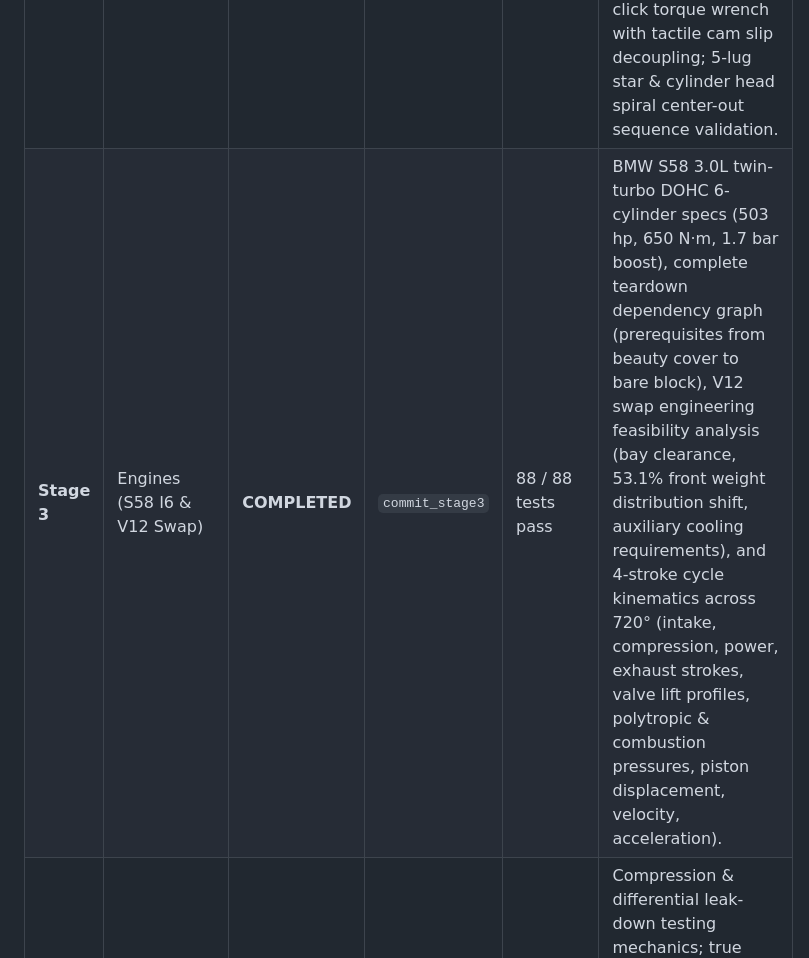
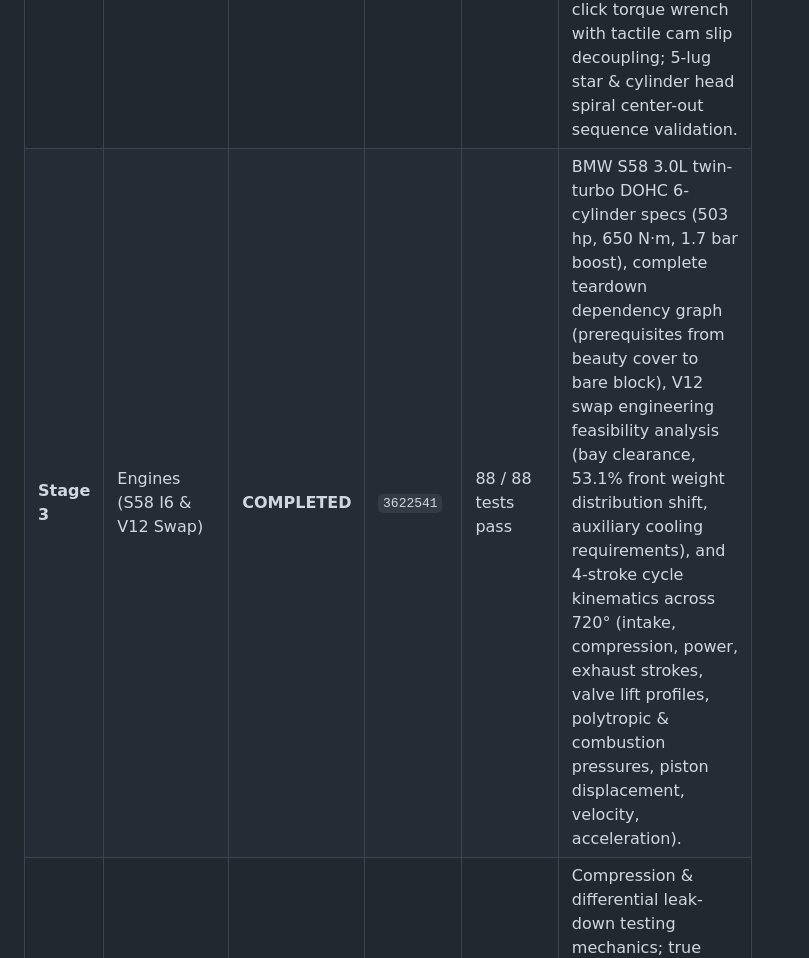
Before and after one commit to Rajath-nayakk/Mechverse, a Markdown page: MECHVERSE_PROGRESS.md, the part around the change. Drawn GitHub-style.

Commit message:
docs: record verified commit hash 3622541 for Stage 3

```diff
--- a/MECHVERSE_PROGRESS.md
+++ b/MECHVERSE_PROGRESS.md
@@ -13,7 +13,7 @@
 | **Stage 0** | Audit and Fix Visibility | **COMPLETED** | `41d05f1` | 74 / 74 tests pass | Fixed bare `three` import in OrbitControls, added importmap to index.html, configured ACES tone mapping & procedural PMREM environment, added `tests/render-smoke.test.js`. |
 | **Stage 1** | Car and Garage | **COMPLETED** | `4a5ef6a` | 76 / 76 tests pass | BMW M4 Competition (G82) modular geometry with tall vertical kidneys, double horizontal slats, bonnet power channels, M aero double-stalk mirrors, carbon roof with central channel, rear diffuser with quad 90mm polished tips, signature M blue calipers, cross-drilled rotors. Garage expanded with Paint Booth Bay, Wash & Detail Bay, Refueling & Fluid station, rotating engine stand, and 2-pass obstacle collision detection. |
 | **Stage 2** | Tools & Fastener System | **COMPLETED** | `d89a651` | 84 / 84 tests pass | Fastener mechanics engine implemented: clamping force $F = T/(K\cdot d)$ across dry (0.20), lubricated (0.15), anti-seize (0.12), and rusted (0.35) thread states; failure modes (female thread stripped, bolt sheared, head rounded, TTY stretched); penetrating oil spray; 600mm breaker bar high-torque breakaway; left-hand screw extractor reverse drilling; micrometer click torque wrench with tactile cam slip decoupling; 5-lug star & cylinder head spiral center-out sequence validation. |
-| **Stage 3** | Engines (S58 I6 & V12 Swap) | **COMPLETED** | `commit_stage3` | 88 / 88 tests pass | BMW S58 3.0L twin-turbo DOHC 6-cylinder specs (503 hp, 650 N·m, 1.7 bar boost), complete teardown dependency graph (prerequisites from beauty cover to bare block), V12 swap engineering feasibility analysis (bay clearance, 53.1% front weight distribution shift, auxiliary cooling requirements), and 4-stroke cycle kinematics across 720° (intake, compression, power, exhaust strokes, valve lift profiles, polytropic & combustion pressures, piston displacement, velocity, acceleration). |
+| **Stage 3** | Engines (S58 I6 & V12 Swap) | **COMPLETED** | `3622541` | 88 / 88 tests pass | BMW S58 3.0L twin-turbo DOHC 6-cylinder specs (503 hp, 650 N·m, 1.7 bar boost), complete teardown dependency graph (prerequisites from beauty cover to bare block), V12 swap engineering feasibility analysis (bay clearance, 53.1% front weight distribution shift, auxiliary cooling requirements), and 4-stroke cycle kinematics across 720° (intake, compression, power, exhaust strokes, valve lift profiles, polytropic & combustion pressures, piston displacement, velocity, acceleration). |
 | **Stage 4** | Diagnostics Suite | **IN PROGRESS** | - | - | Compression & differential leak-down testing mechanics; true RMS digital multimeter (DC/AC V, resistance with energized circuit protection, continuity tone, 10A current clamp / in-series parasitic draw); lab oscilloscope waveform visualization; OBD-II diagnostic trouble code (DTC) scanner with freeze-frame telemetry; electrical fault injection & repair verification. |
 | **Stage 5** | Service and Bodywork | PENDING | - | - | Oil change with visual drainage, refueling safety, dent pulling, rust grinding, welding, multi-stage painting. |
 | **Stage 6** | Brakes, Suspension & Driving | PENDING | - | - | Running gear rebuild, bleeding, coilovers, start & driving physics test where fastener torques alter handling. |
```
